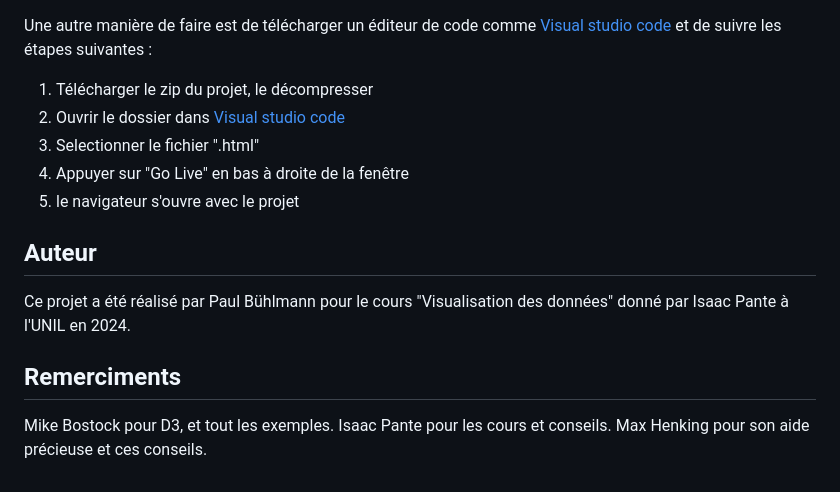
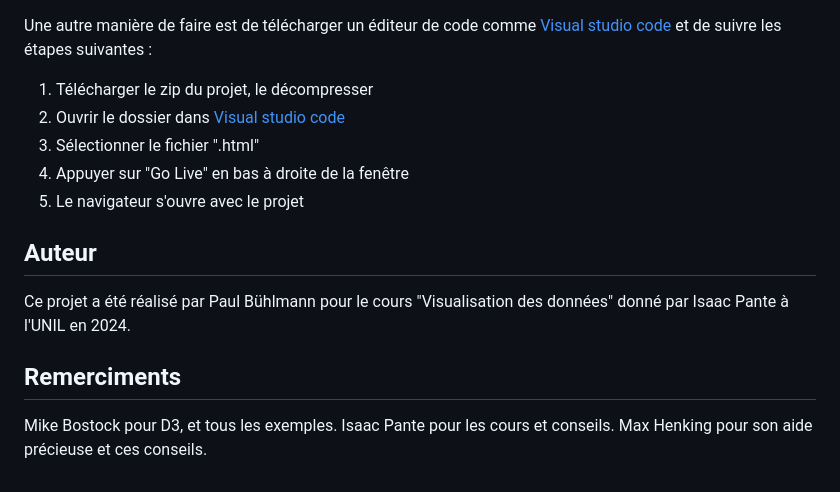
Before and after one commit to SLI-UNIL/Statistique_peche, a Markdown page: README.md, the part around one of its changes. GitHub-like rendering.

```diff
--- a/README.md
+++ b/README.md
@@ -65,9 +64,9 @@ ex : cd /Users/username/Desktop/nom_du_fichier
 Une autre manière de faire est de télécharger un éditeur de code comme [Visual studio code](https://code.visualstudio.com/) et de suivre les étapes suivantes :
 1. Télécharger le zip du projet, le décompresser
 2. Ouvrir le dossier dans [Visual studio code](https://code.visualstudio.com/)
-3. Selectionner le fichier ".html"
+3. Sélectionner le fichier ".html"
 4. Appuyer sur "Go Live" en bas à droite de la fenêtre
-5. le navigateur s'ouvre avec le projet
+5. Le navigateur s'ouvre avec le projet
 
 
 ## Auteur
@@ -76,6 +75,6 @@ Ce projet a été réalisé par Paul Bühlmann pour le cours "Visualisation des
 
 ## Remerciments
 
-Mike Bostock pour D3, et tout les exemples.
+Mike Bostock pour D3, et tous les exemples.
 Isaac Pante pour les cours et conseils.
 Max Henking pour son aide précieuse et ces conseils.
```
Also changed, not shown: other parts of README.md (+12 -13 lines).
